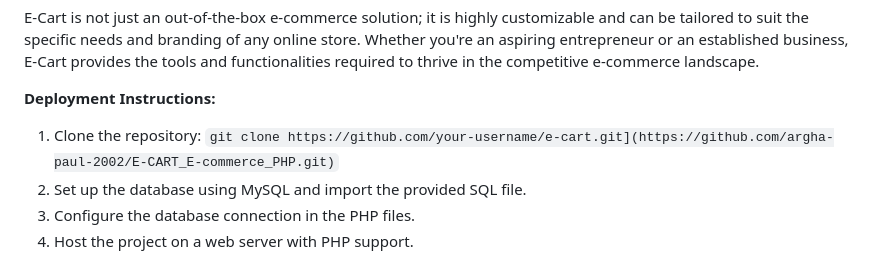
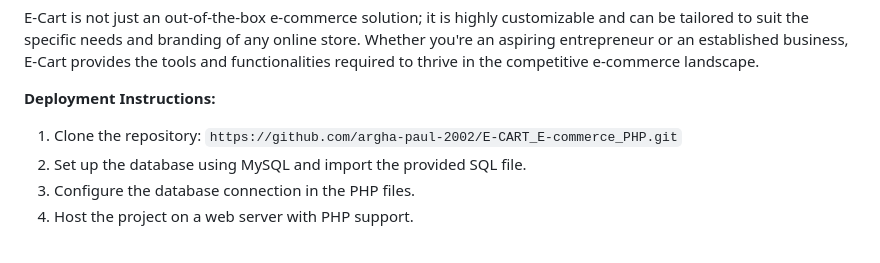
Before and after one commit to argha-paul-2002/E-CART_E-commerce_PHP, a Markdown page: README.md, the part around the change. Drawn GitHub-style.

```diff
--- a/README.md
+++ b/README.md
@@ -34,7 +34,7 @@ E-Cart is a comprehensive and feature-rich e-commerce platform designed to provi
 E-Cart is not just an out-of-the-box e-commerce solution; it is highly customizable and can be tailored to suit the specific needs and branding of any online store. Whether you're an aspiring entrepreneur or an established business, E-Cart provides the tools and functionalities required to thrive in the competitive e-commerce landscape.
 
 **Deployment Instructions:**
-1. Clone the repository: `git clone https://github.com/your-username/e-cart.git](https://github.com/argha-paul-2002/E-CART_E-commerce_PHP.git)`
+1. Clone the repository: `https://github.com/argha-paul-2002/E-CART_E-commerce_PHP.git`
 2. Set up the database using MySQL and import the provided SQL file.
 3. Configure the database connection in the PHP files.
 4. Host the project on a web server with PHP support.
```
